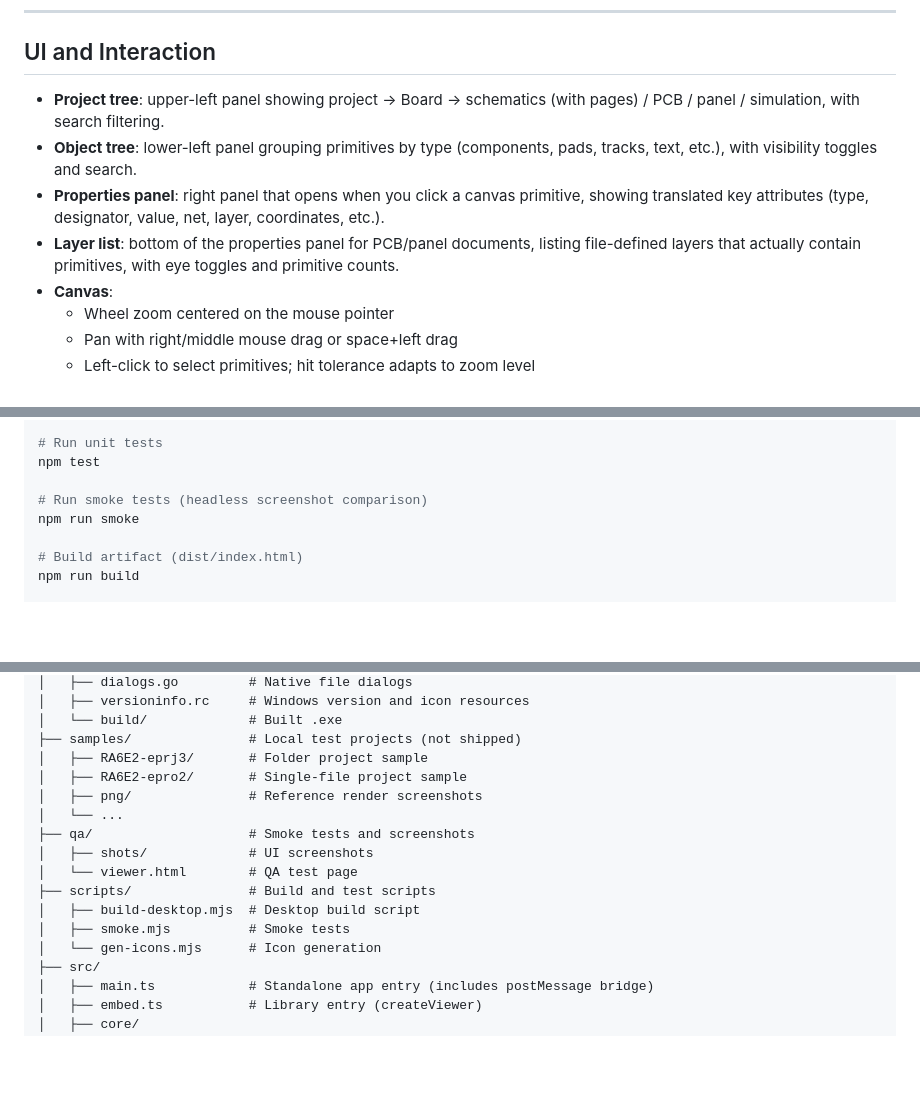
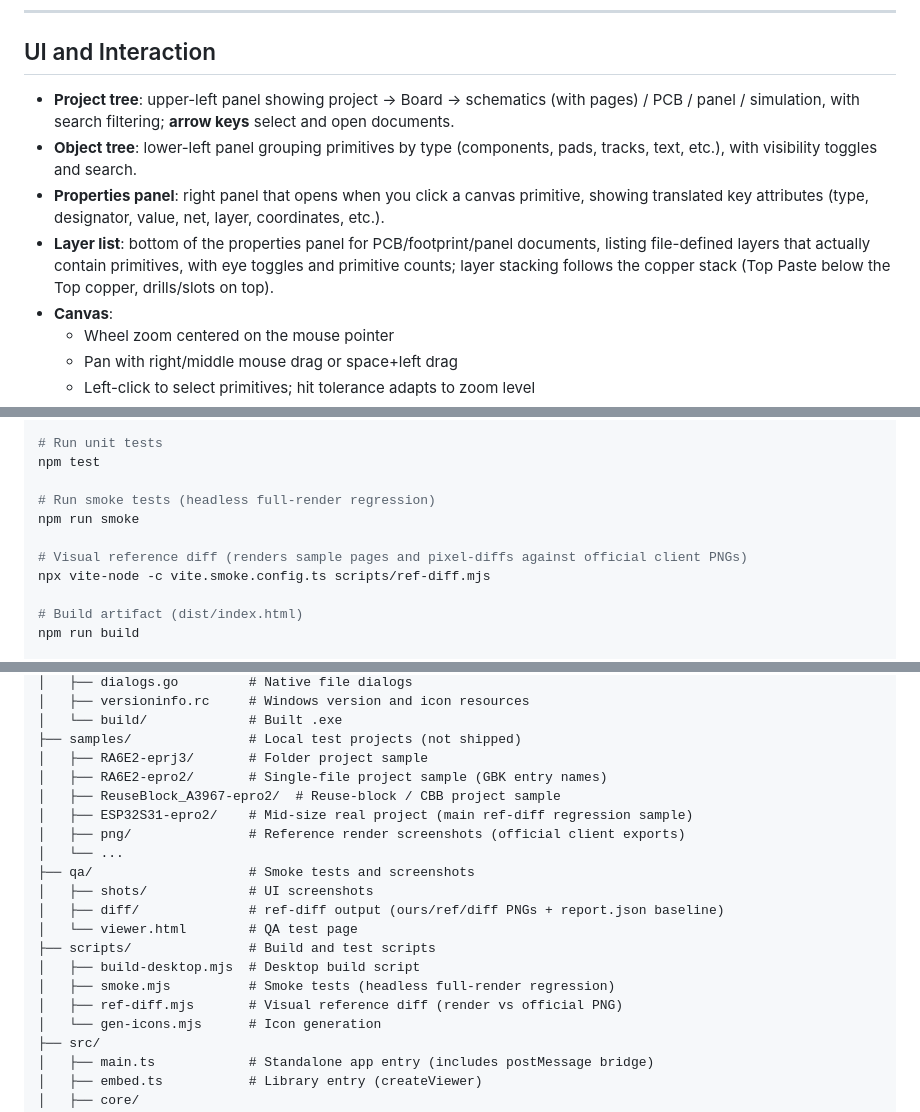
Before and after one commit to easyeda/easyeda-viewer, a Markdown page: README_en.md, 3 parts joined by grey strips. Drawn GitHub-style; blank space fills up the shorter version.

Commit message:
docs: refresh PRD and READMEs for v0.2.1 (render fidelity, ref-diff, CBB reuse blocks)

```diff
--- a/README_en.md
+++ b/README_en.md
@@ -65,10 +66,10 @@ The Vite dev server starts; drop a project into the browser to preview live.
 
 ## UI and Interaction
 
-- **Project tree**: upper-left panel showing project → Board → schematics (with pages) / PCB / panel / simulation, with search filtering.
+- **Project tree**: upper-left panel showing project → Board → schematics (with pages) / PCB / panel / simulation, with search filtering; **arrow keys** select and open documents.
 - **Object tree**: lower-left panel grouping primitives by type (components, pads, tracks, text, etc.), with visibility toggles and search.
 - **Properties panel**: right panel that opens when you click a canvas primitive, showing translated key attributes (type, designator, value, net, layer, coordinates, etc.).
-- **Layer list**: bottom of the properties panel for PCB/panel documents, listing file-defined layers that actually contain primitives, with eye toggles and primitive counts.
+- **Layer list**: bottom of the properties panel for PCB/footprint/panel documents, listing file-defined layers that actually contain primitives, with eye toggles and primitive counts; layer stacking follows the copper stack (Top Paste below the Top copper, drills/slots on top).
 - **Canvas**:
   - Wheel zoom centered on the mouse pointer
   - Pan with right/middle mouse drag or space+left drag
@@ -200,8 +201,11 @@ npm run check
 # Run unit tests
 npm test
 
-# Run smoke tests (headless screenshot comparison)
+# Run smoke tests (headless full-render regression)
 npm run smoke
+
+# Visual reference diff (renders sample pages and pixel-diffs against official client PNGs)
+npx vite-node -c vite.smoke.config.ts scripts/ref-diff.mjs
 
 # Build artifact (dist/index.html)
 npm run build
@@ -237,15 +241,19 @@ easyeda-viewer/
 │   └── build/             # Built .exe
 ├── samples/               # Local test projects (not shipped)
 │   ├── RA6E2-eprj3/       # Folder project sample
-│   ├── RA6E2-epro2/       # Single-file project sample
-│   ├── png/               # Reference render screenshots
+│   ├── RA6E2-epro2/       # Single-file project sample (GBK entry names)
+│   ├── ReuseBlock_A3967-epro2/  # Reuse-block / CBB project sample
+│   ├── ESP32S31-epro2/    # Mid-size real project (main ref-diff regression sample)
+│   ├── png/               # Reference render screenshots (official client exports)
 │   └── ...
 ├── qa/                    # Smoke tests and screenshots
 │   ├── shots/             # UI screenshots
+│   ├── diff/              # ref-diff output (ours/ref/diff PNGs + report.json baseline)
 │   └── viewer.html        # QA test page
 ├── scripts/               # Build and test scripts
 │   ├── build-desktop.mjs  # Desktop build script
-│   ├── smoke.mjs          # Smoke tests
+│   ├── smoke.mjs          # Smoke tests (headless full-render regression)
+│   ├── ref-diff.mjs       # Visual reference diff (render vs official PNG)
 │   └── gen-icons.mjs      # Icon generation
 ├── src/
 │   ├── main.ts            # Standalone app entry (includes postMessage bridge)
```
Also changed, not shown: other parts of README_en.md (+2 -1 lines), README.md (+15 -7 lines), docs/PRD.md (+18 -10 lines).
